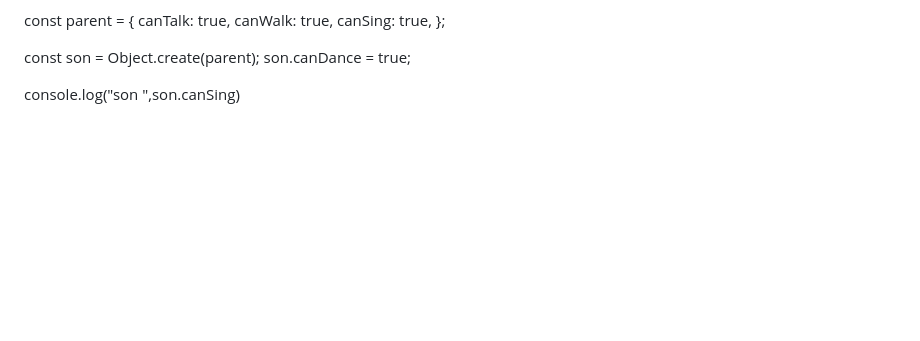
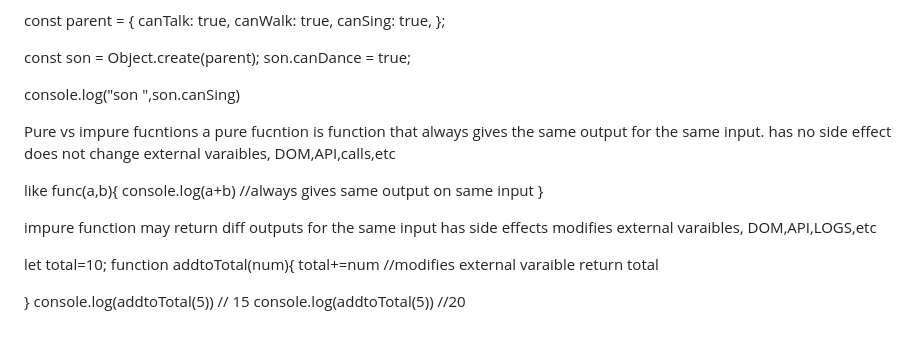
Before and after one commit to hanzla-sib/AdvanceJS, a Markdown page: readme.md, the part around the change. Rendered like a GitHub page; blank space fills up the shorter version.

Commit message:
Pure and impure fucniton

```diff
--- a/readme.md
+++ b/readme.md
@@ -189,3 +189,25 @@ son.canDance = true;
 
 
 console.log("son ",son.canSing)
+
+Pure vs impure fucntions
+a pure fucntion is function that always gives the same output for the same input.
+has no side effect does not change external varaibles, DOM,API,calls,etc
+
+like func(a,b){
+    console.log(a+b) //always gives same output on same input
+}
+
+
+impure function
+may return diff outputs for the same input
+has side effects modifies external varaibles, DOM,API,LOGS,etc
+
+let total=10;
+function addtoTotal(num){
+    total+=num //modifies external varaible
+    return total
+
+}
+console.log(addtoTotal(5)) // 15
+console.log(addtoTotal(5)) //20
```
